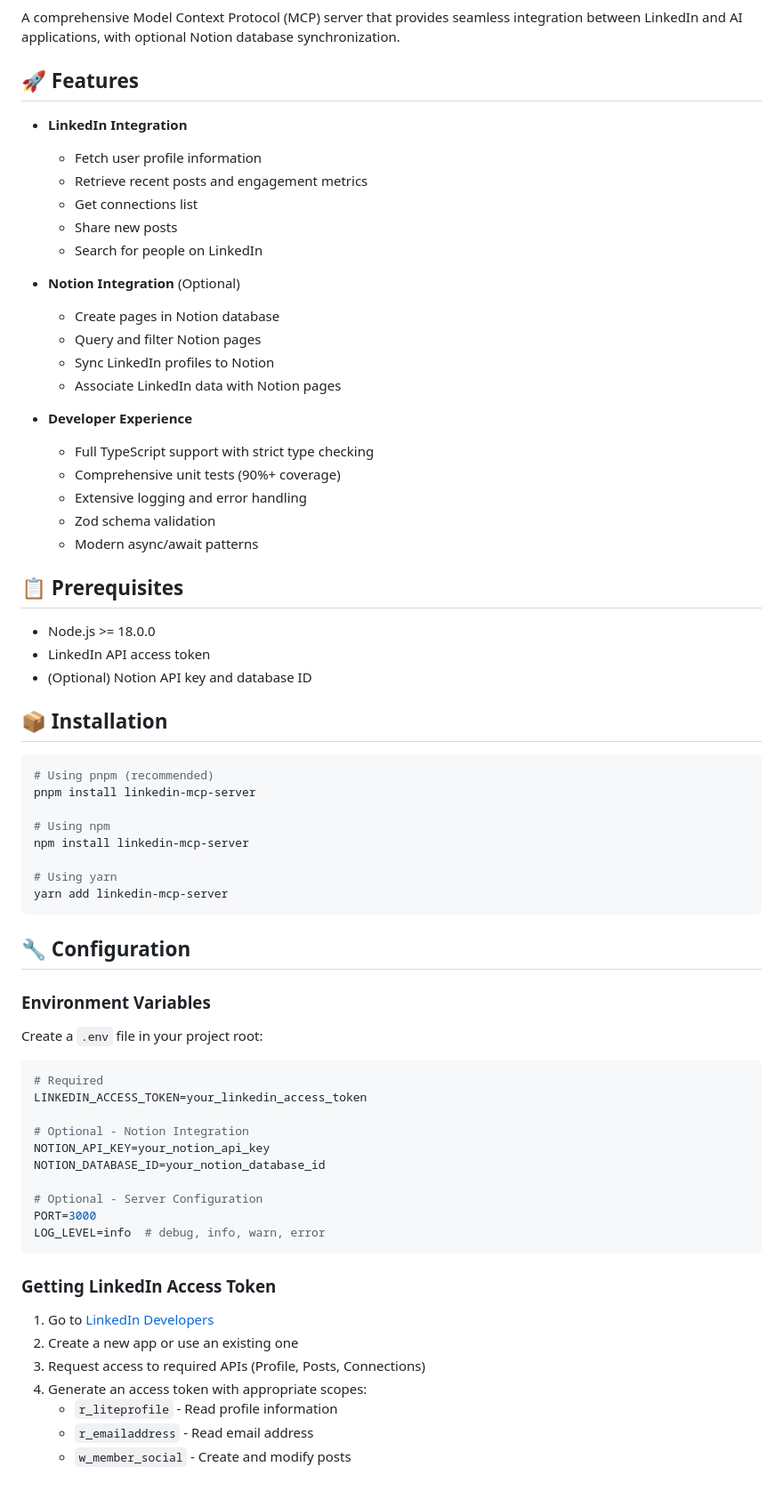
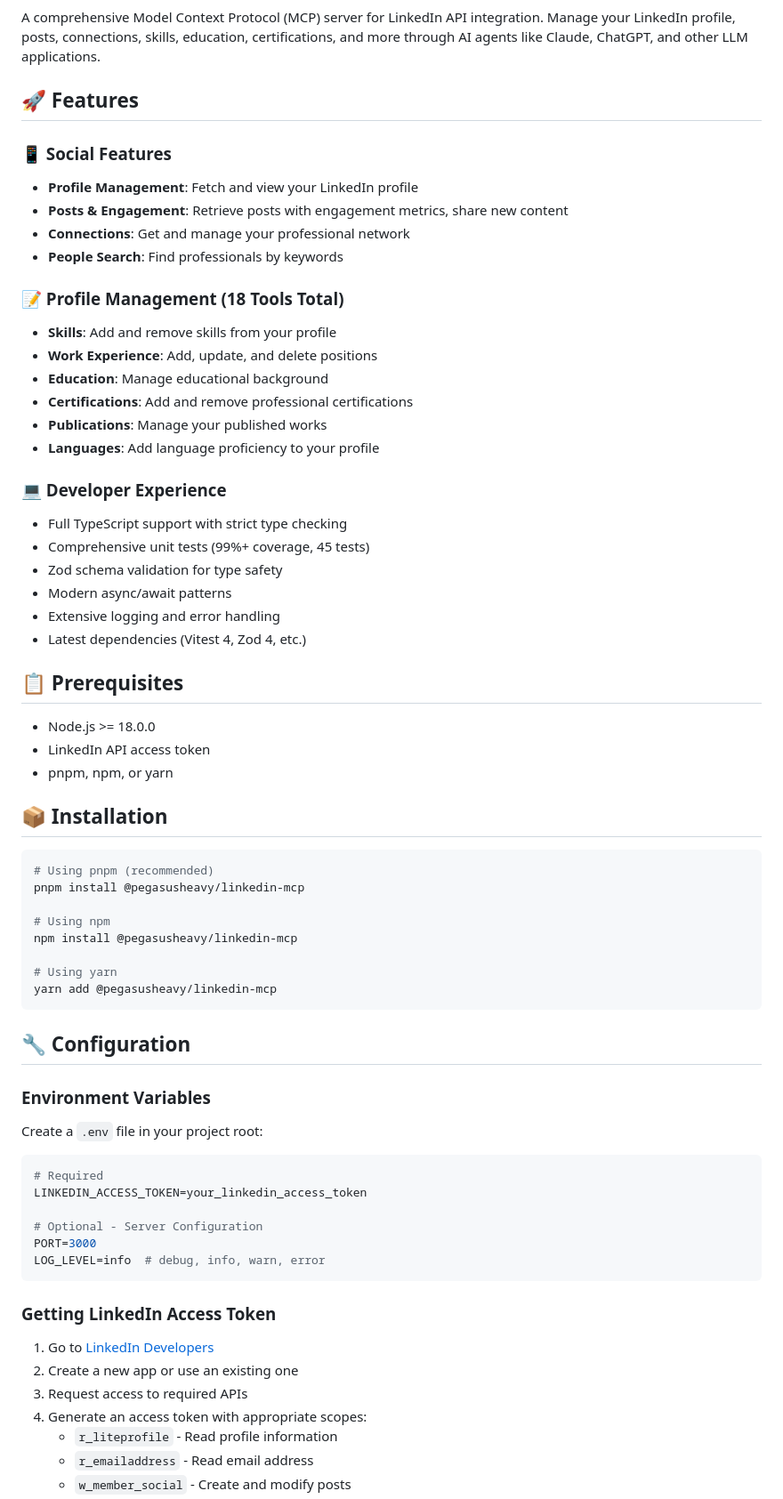
Before and after one commit to pegasusheavy/linkedin-mcp, a Markdown page: README.md, the part around one of its changes. Shown at 89% size. GitHub-like rendering.

````diff
--- a/README.md
+++ b/README.md
@@ -6,46 +5,48 @@
 [![License: MIT](https://img.shields.io/badge/License-MIT-yellow.svg)](https://opensource.org/licenses/MIT)
 
-A comprehensive Model Context Protocol (MCP) server that provides seamless integration between LinkedIn and AI applications, with optional Notion database synchronization.
+A comprehensive Model Context Protocol (MCP) server for LinkedIn API integration. Manage your LinkedIn profile, posts, connections, skills, education, certifications, and more through AI agents like Claude, ChatGPT, and other LLM applications.
 
 ## 🚀 Features
 
-- **LinkedIn Integration**
-  - Fetch user profile information
-  - Retrieve recent posts and engagement metrics
-  - Get connections list
-  - Share new posts
-  - Search for people on LinkedIn
+### 📱 Social Features
+- **Profile Management**: Fetch and view your LinkedIn profile
+- **Posts & Engagement**: Retrieve posts with engagement metrics, share new content
+- **Connections**: Get and manage your professional network
+- **People Search**: Find professionals by keywords
 
-- **Notion Integration** (Optional)
-  - Create pages in Notion database
-  - Query and filter Notion pages
-  - Sync LinkedIn profiles to Notion
-  - Associate LinkedIn data with Notion pages
+### 📝 Profile Management (18 Tools Total)
+- **Skills**: Add and remove skills from your profile
+- **Work Experience**: Add, update, and delete positions
+- **Education**: Manage educational background
+- **Certifications**: Add and remove professional certifications
+- **Publications**: Manage your published works
+- **Languages**: Add language proficiency to your profile
 
-- **Developer Experience**
-  - Full TypeScript support with strict type checking
-  - Comprehensive unit tests (90%+ coverage)
-  - Extensive logging and error handling
-  - Zod schema validation
-  - Modern async/await patterns
+### 💻 Developer Experience
+- Full TypeScript support with strict type checking
+- Comprehensive unit tests (99%+ coverage, 45 tests)
+- Zod schema validation for type safety
+- Modern async/await patterns
+- Extensive logging and error handling
+- Latest dependencies (Vitest 4, Zod 4, etc.)
 
 ## 📋 Prerequisites
 
 - Node.js >= 18.0.0
 - LinkedIn API access token
-- (Optional) Notion API key and database ID
+- pnpm, npm, or yarn
 
 ## 📦 Installation
 
 ```bash
 # Using pnpm (recommended)
-pnpm install linkedin-mcp-server
+pnpm install @pegasusheavy/linkedin-mcp
 
 # Using npm
-npm install linkedin-mcp-server
+npm install @pegasusheavy/linkedin-mcp
 
 # Using yarn
-yarn add linkedin-mcp-server
+yarn add @pegasusheavy/linkedin-mcp
 ```
 
 ## 🔧 Configuration
@@ -58,10 +59,6 @@ Create a `.env` file in your project root:
 # Required
 LINKEDIN_ACCESS_TOKEN=your_linkedin_access_token
 
-# Optional - Notion Integration
-NOTION_API_KEY=your_notion_api_key
-NOTION_DATABASE_ID=your_notion_database_id
-
 # Optional - Server Configuration
 PORT=3000
 LOG_LEVEL=info  # debug, info, warn, error
@@ -71,7 +68,7 @@ LOG_LEVEL=info  # debug, info, warn, error
 
 1. Go to [LinkedIn Developers](https://www.linkedin.com/developers/)
 2. Create a new app or use an existing one
-3. Request access to required APIs (Profile, Posts, Connections)
+3. Request access to required APIs
 4. Generate an access token with appropriate scopes:
    - `r_liteprofile` - Read profile information
    - `r_emailaddress` - Read email address
````
Also changed, not shown: other parts of README.md (+142 -102 lines).
